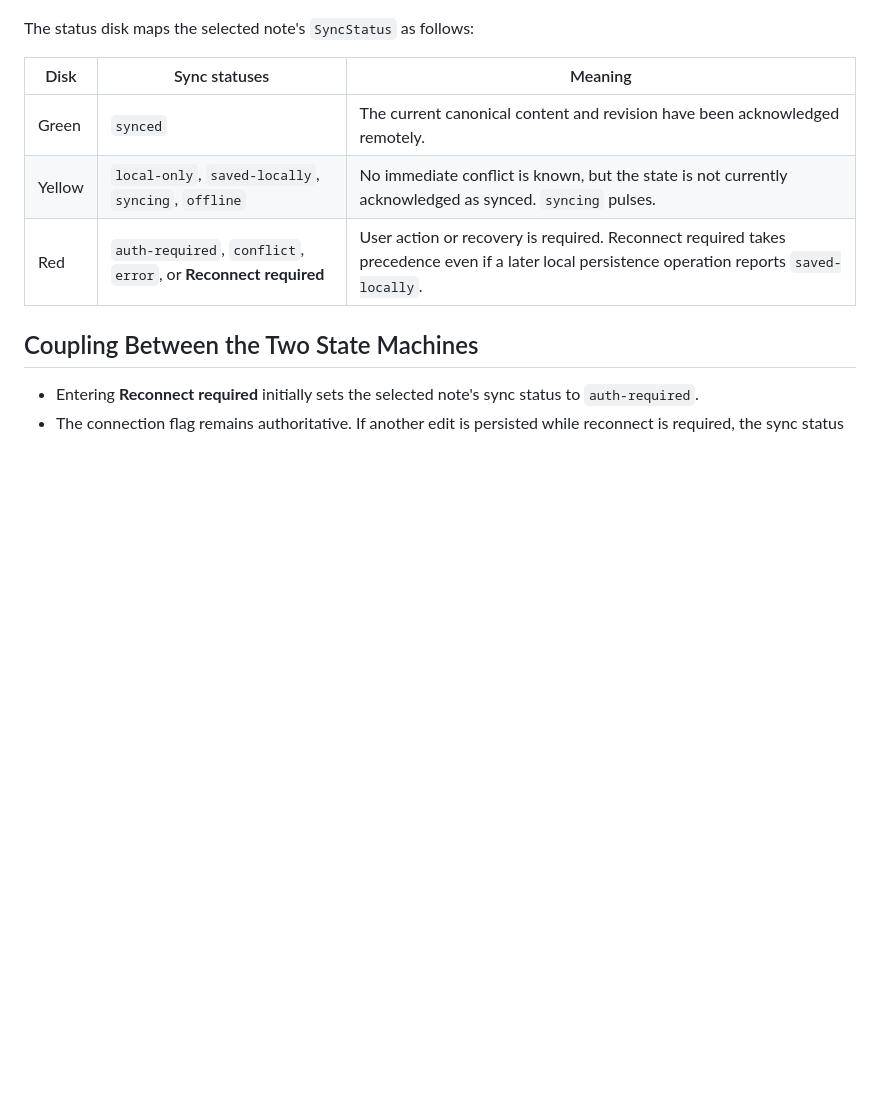
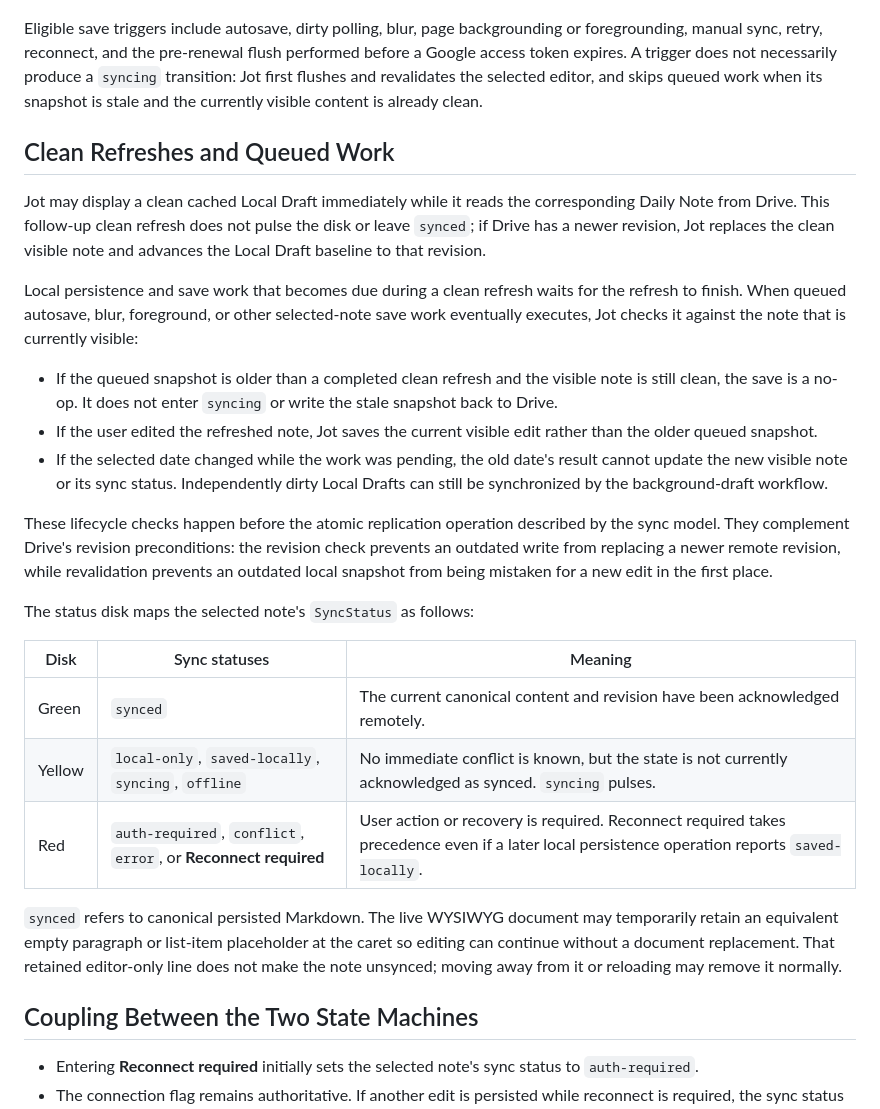
Before and after one commit to ivarru/jot, a Markdown page: docs/sync-and-connection-statuses.md, the part around one of its changes. Rendered like a GitHub page; blank space fills up the shorter version.

Commit message:
Refresh sync status documentation

````diff
--- a/docs/sync-and-connection-statuses.md
+++ b/docs/sync-and-connection-statuses.md
@@ -106,6 +106,31 @@ stateDiagram-v2
   end note
 ```
 
+Eligible save triggers include autosave, dirty polling, blur, page backgrounding or foregrounding, manual sync, retry,
+reconnect, and the pre-renewal flush performed before a Google access token expires. A trigger does not necessarily
+produce a `syncing` transition: Jot first flushes and revalidates the selected editor, and skips queued work when its
+snapshot is stale and the currently visible content is already clean.
+
+## Clean Refreshes and Queued Work
+
+Jot may display a clean cached Local Draft immediately while it reads the corresponding Daily Note from Drive. This
+follow-up clean refresh does not pulse the disk or leave `synced`; if Drive has a newer revision, Jot replaces the clean
+visible note and advances the Local Draft baseline to that revision.
+
+Local persistence and save work that becomes due during a clean refresh waits for the refresh to finish. When queued
+autosave, blur, foreground, or other selected-note save work eventually executes, Jot checks it against the note that is
+currently visible:
+
+- If the queued snapshot is older than a completed clean refresh and the visible note is still clean, the save is a
+  no-op. It does not enter `syncing` or write the stale snapshot back to Drive.
+- If the user edited the refreshed note, Jot saves the current visible edit rather than the older queued snapshot.
+- If the selected date changed while the work was pending, the old date's result cannot update the new visible note or
+  its sync status. Independently dirty Local Drafts can still be synchronized by the background-draft workflow.
+
+These lifecycle checks happen before the atomic replication operation described by the sync model. They complement
+Drive's revision preconditions: the revision check prevents an outdated write from replacing a newer remote revision,
+while revalidation prevents an outdated local snapshot from being mistaken for a new edit in the first place.
+
 The status disk maps the selected note's `SyncStatus` as follows:
 
 | Disk | Sync statuses | Meaning |
@@ -113,6 +138,10 @@ The status disk maps the selected note's `SyncStatus` as follows:
 | Green | `synced` | The current canonical content and revision have been acknowledged remotely. |
 | Yellow | `local-only`, `saved-locally`, `syncing`, `offline` | No immediate conflict is known, but the state is not currently acknowledged as synced. `syncing` pulses. |
 | Red | `auth-required`, `conflict`, `error`, or **Reconnect required** | User action or recovery is required. Reconnect required takes precedence even if a later local persistence operation reports `saved-locally`. |
+
+`synced` refers to canonical persisted Markdown. The live WYSIWYG document may temporarily retain an equivalent empty
+paragraph or list-item placeholder at the caret so editing can continue without a document replacement. That retained
+editor-only line does not make the note unsynced; moving away from it or reloading may remove it normally.
 
 ## Coupling Between the Two State Machines
 
````
Also changed, not shown: other parts of docs/sync-and-connection-statuses.md (+3 -3 lines).
